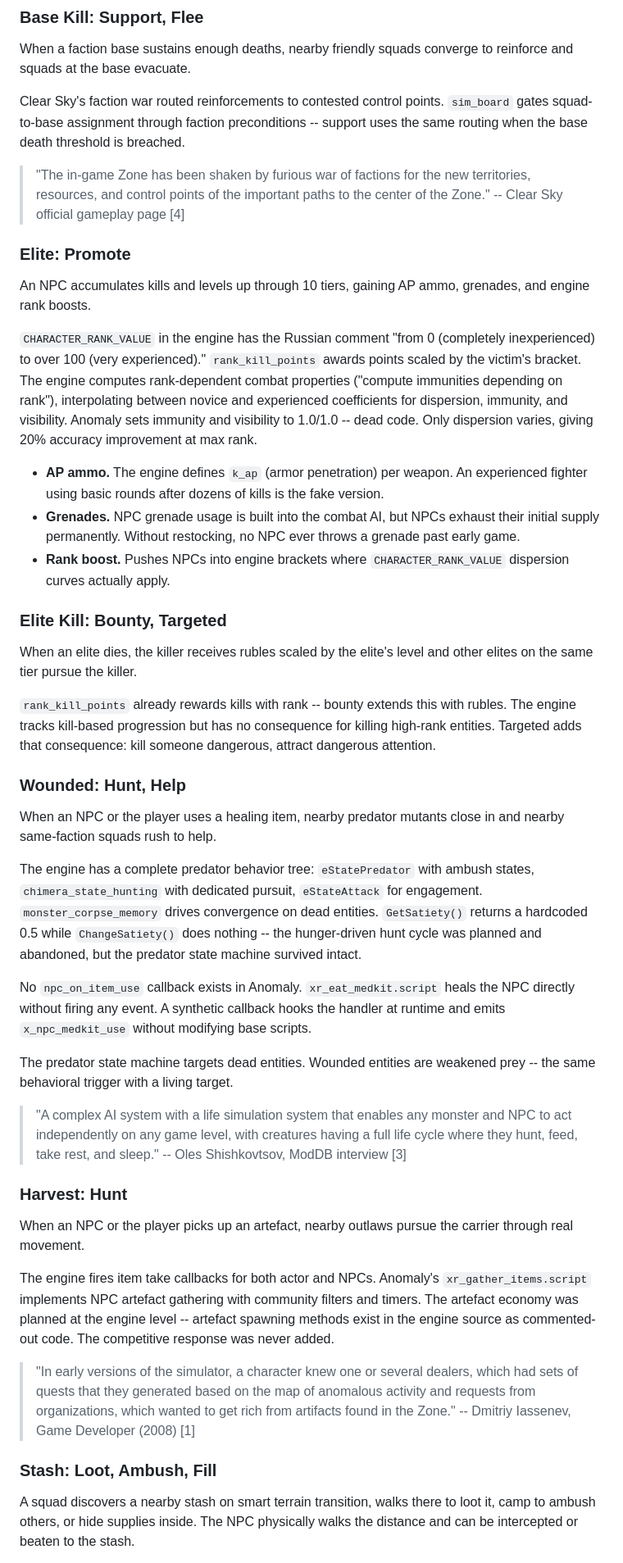
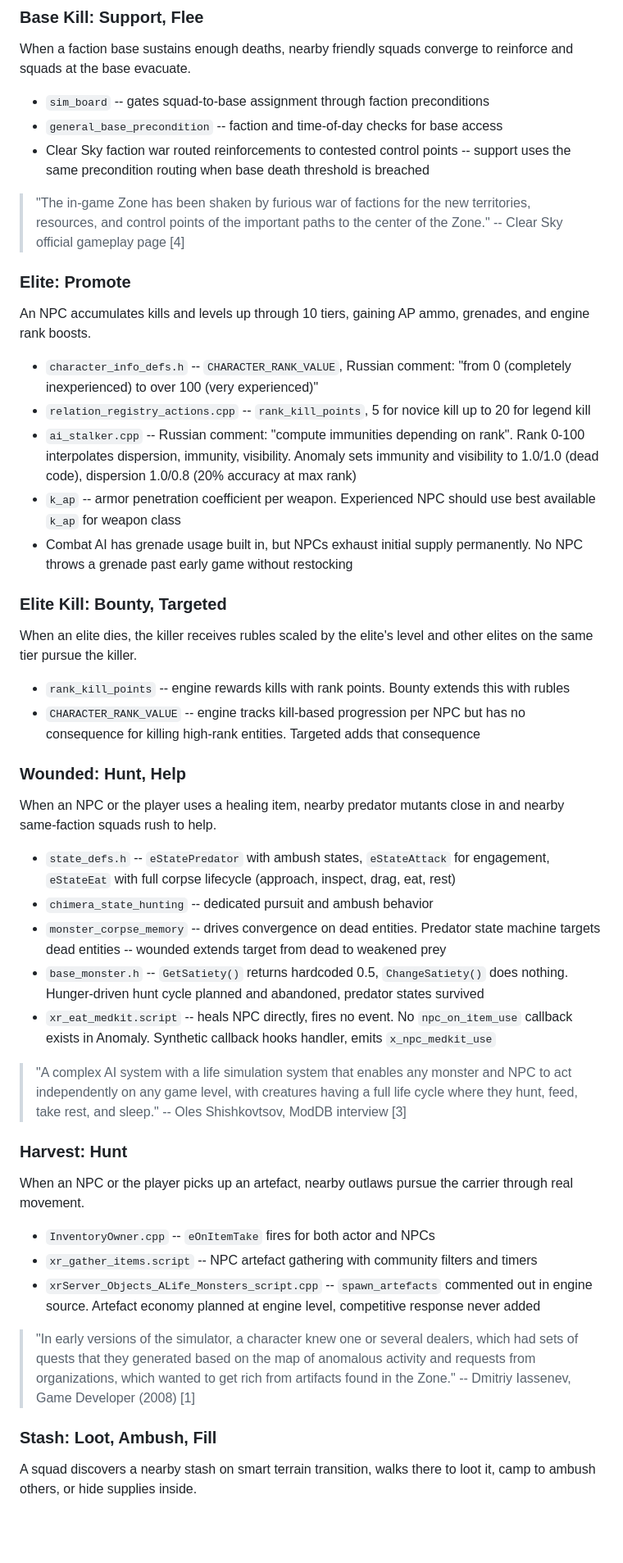
Before and after one commit to damiansirbu-stalker/AlifePlus, a Markdown page: doc/manifesto.md, the part around one of its changes. Shown at 82% size. GitHub-like rendering; blank space fills up the shorter version.

```diff
--- a/doc/manifesto.md
+++ b/doc/manifesto.md
@@ -103,7 +118,9 @@ When the last member of a squad dies, same-faction squads pursue the killer. Nea
 
 When a faction base sustains enough deaths, nearby friendly squads converge to reinforce and squads at the base evacuate.
 
-Clear Sky's faction war routed reinforcements to contested control points. `sim_board` gates squad-to-base assignment through faction preconditions -- support uses the same routing when the base death threshold is breached.
+- `sim_board` -- gates squad-to-base assignment through faction preconditions
+- `general_base_precondition` -- faction and time-of-day checks for base access
+- Clear Sky faction war routed reinforcements to contested control points -- support uses the same precondition routing when base death threshold is breached
 
 > "The in-game Zone has been shaken by furious war of factions for the new territories, resources, and control points of the important paths to the center of the Zone."
 > -- Clear Sky official gameplay page [4]
@@ -112,27 +129,28 @@ Clear Sky's faction war routed reinforcements to contested control points. `sim_
 
 An NPC accumulates kills and levels up through 10 tiers, gaining AP ammo, grenades, and engine rank boosts.
 
-`CHARACTER_RANK_VALUE` in the engine has the Russian comment "from 0 (completely inexperienced) to over 100 (very experienced)." `rank_kill_points` awards points scaled by the victim's bracket. The engine computes rank-dependent combat properties ("compute immunities depending on rank"), interpolating between novice and experienced coefficients for dispersion, immunity, and visibility. Anomaly sets immunity and visibility to 1.0/1.0 -- dead code. Only dispersion varies, giving 20% accuracy improvement at max rank.
-
-- **AP ammo.** The engine defines `k_ap` (armor penetration) per weapon. An experienced fighter using basic rounds after dozens of kills is the fake version.
-- **Grenades.** NPC grenade usage is built into the combat AI, but NPCs exhaust their initial supply permanently. Without restocking, no NPC ever throws a grenade past early game.
-- **Rank boost.** Pushes NPCs into engine brackets where `CHARACTER_RANK_VALUE` dispersion curves actually apply.
+- `character_info_defs.h` -- `CHARACTER_RANK_VALUE`, Russian comment: "from 0 (completely inexperienced) to over 100 (very experienced)"
+- `relation_registry_actions.cpp` -- `rank_kill_points`, 5 for novice kill up to 20 for legend kill
+- `ai_stalker.cpp` -- Russian comment: "compute immunities depending on rank". Rank 0-100 interpolates dispersion, immunity, visibility. Anomaly sets immunity and visibility to 1.0/1.0 (dead code), dispersion 1.0/0.8 (20% accuracy at max rank)
+- `k_ap` -- armor penetration coefficient per weapon. Experienced NPC should use best available `k_ap` for weapon class
+- Combat AI has grenade usage built in, but NPCs exhaust initial supply permanently. No NPC throws a grenade past early game without restocking
 
 ### Elite Kill: Bounty, Targeted
 
 When an elite dies, the killer receives rubles scaled by the elite's level and other elites on the same tier pursue the killer.
 
-`rank_kill_points` already rewards kills with rank -- bounty extends this with rubles. The engine tracks kill-based progression but has no consequence for killing high-rank entities. Targeted adds that consequence: kill someone dangerous, attract dangerous attention.
+- `rank_kill_points` -- engine rewards kills with rank points. Bounty extends this with rubles
+- `CHARACTER_RANK_VALUE` -- engine tracks kill-based progression per NPC but has no consequence for killing high-rank entities. Targeted adds that consequence
 
 ### Wounded: Hunt, Help
 
 When an NPC or the player uses a healing item, nearby predator mutants close in and nearby same-faction squads rush to help.
 
-The engine has a complete predator behavior tree: `eStatePredator` with ambush states, `chimera_state_hunting` with dedicated pursuit, `eStateAttack` for engagement. `monster_corpse_memory` drives convergence on dead entities. `GetSatiety()` returns a hardcoded 0.5 while `ChangeSatiety()` does nothing -- the hunger-driven hunt cycle was planned and abandoned, but the predator state machine survived intact.
-
-No `npc_on_item_use` callback exists in Anomaly. `xr_eat_medkit.script` heals the NPC directly without firing any event. A synthetic callback hooks the handler at runtime and emits `x_npc_medkit_use` without modifying base scripts.
-
-The predator state machine targets dead entities. Wounded entities are weakened prey -- the same behavioral trigger with a living target.
+- `state_defs.h` -- `eStatePredator` with ambush states, `eStateAttack` for engagement, `eStateEat` with full corpse lifecycle (approach, inspect, drag, eat, rest)
+- `chimera_state_hunting` -- dedicated pursuit and ambush behavior
+- `monster_corpse_memory` -- drives convergence on dead entities. Predator state machine targets dead entities -- wounded extends target from dead to weakened prey
+- `base_monster.h` -- `GetSatiety()` returns hardcoded 0.5, `ChangeSatiety()` does nothing. Hunger-driven hunt cycle planned and abandoned, predator states survived
+- `xr_eat_medkit.script` -- heals NPC directly, fires no event. No `npc_on_item_use` callback exists in Anomaly. Synthetic callback hooks handler, emits `x_npc_medkit_use`
 
 > "A complex AI system with a life simulation system that enables any monster and NPC to act independently on any game level, with creatures having a full life cycle where they hunt, feed, take rest, and sleep."
 > -- Oles Shishkovtsov, ModDB interview [3]
@@ -141,12 +159,14 @@ The predator state machine targets dead entities. Wounded entities are weakened
 
 When an NPC or the player picks up an artefact, nearby outlaws pursue the carrier through real movement.
 
-The engine fires item take callbacks for both actor and NPCs. Anomaly's `xr_gather_items.script` implements NPC artefact gathering with community filters and timers. The artefact economy was planned at the engine level -- artefact spawning methods exist in the engine source as commented-out code. The competitive response was never added.
+- `InventoryOwner.cpp` -- `eOnItemTake` fires for both actor and NPCs
+- `xr_gather_items.script` -- NPC artefact gathering with community filters and timers
+- `xrServer_Objects_ALife_Monsters_script.cpp` -- `spawn_artefacts` commented out in engine source. Artefact economy planned at engine level, competitive response never added
 
 > "In early versions of the simulator, a character knew one or several dealers, which had sets of quests that they generated based on the map of anomalous activity and requests from organizations, which wanted to get rich from artifacts found in the Zone."
 > -- Dmitriy Iassenev, Game Developer (2008) [1]
 
 ### Stash: Loot, Ambush, Fill
 
-A squad discovers a nearby stash on smart terrain transition, walks there to loot it, camp to ambush others, or hide supplies inside. The NPC physically walks the distance and can be intercepted or beaten to the stash.
+A squad discovers a nearby stash on smart terrain transition, walks there to loot it, camp to ambush others, or hide supplies inside.
 
```
Also changed, not shown: other parts of doc/manifesto.md (+56 -40 lines).
